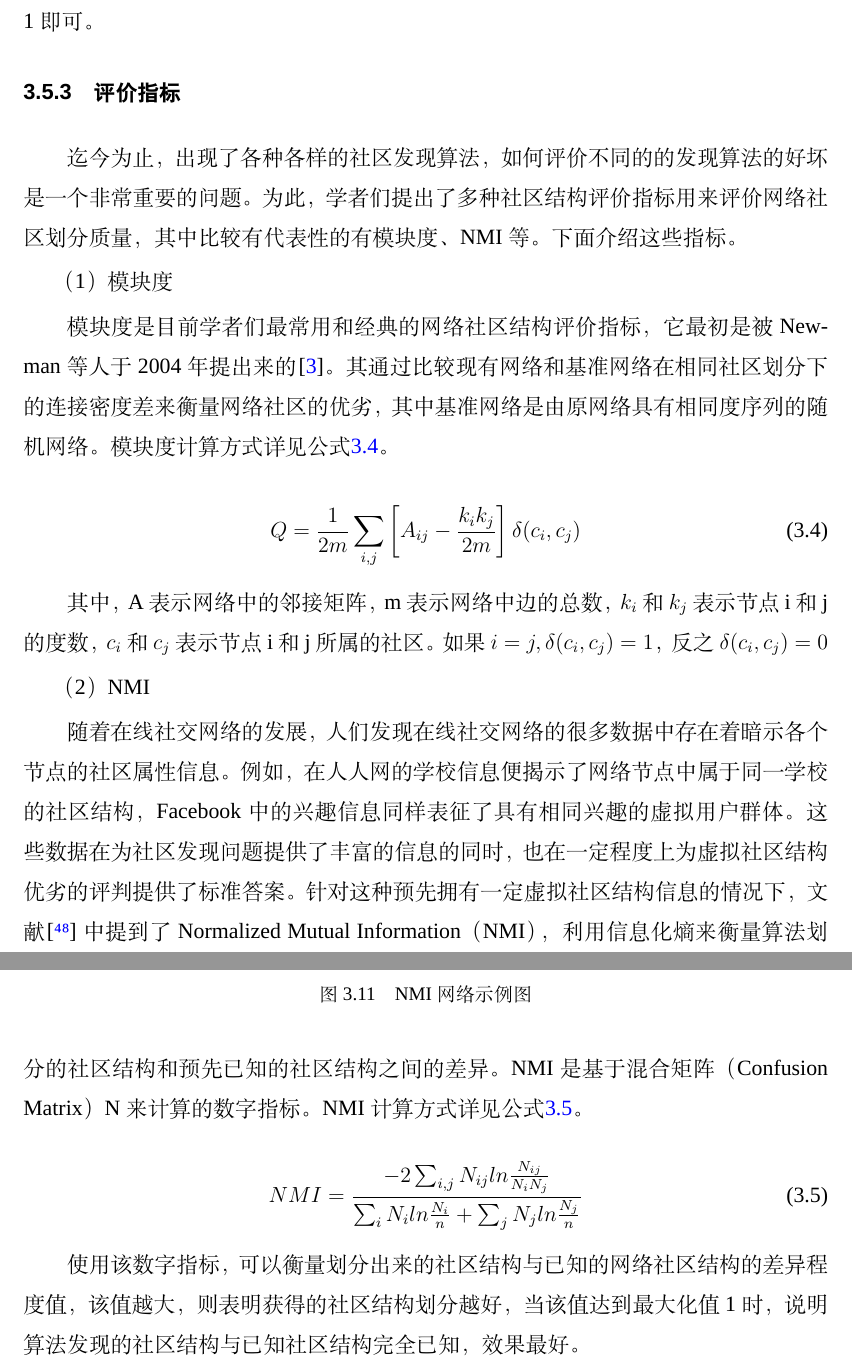
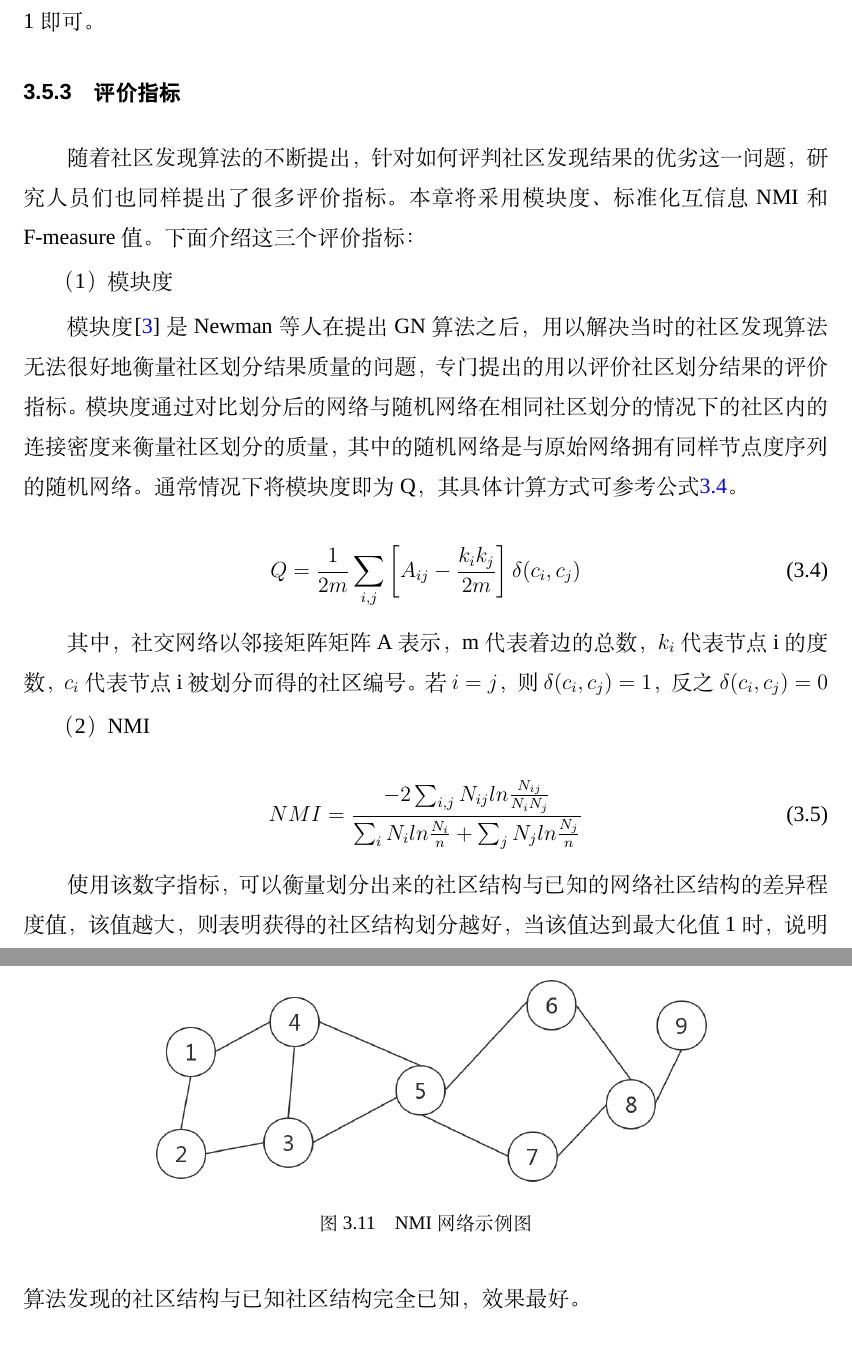
Before and after one commit to rambow330/myMasterThesis, a LaTeX thesis (demo.tex, which reads chapters/chapter3.tex): two parts of pages 47 and 48 of 69, joined at a grey line, cut so that both start at the same text. Compiled offline with XeLaTeX; a missing font is replaced by an installed copy or a similar font.

Commit message:
模块度改完

```diff
--- a/chapters/chapter3.tex
+++ b/chapters/chapter3.tex
@@ -514,22 +514,27 @@ CDABSLP算法的时间复杂度情况如下：
 % \end{table}
 
 \subsection{评价指标}
-迄今为止，出现了各种各样的社区发现算法，如何评价不同的的发现算法的好坏是一个非常重要的问题。为此，学者们提出了多种社区结构评价指标用来评价网络社区划分质量，其中比较有代表性的有模块度、NMI等。下面介绍这些指标。
+
+随着社区发现算法的不断提出，针对如何评判社区发现结果的优劣这一问题，研究人员们也同样提出了很多评价指标。本章将采用模块度、标准化互信息NMI和F-measure值。下面介绍这三个评价指标：
+% 迄今为止，出现了各种各样的社区发现算法，如何评价不同的的发现算法的好坏是一个非常重要的问题。为此，学者们提出了多种社区结构评价指标用来评价网络社区划分质量，其中比较有代表性的有模块度、NMI等。下面介绍这些指标。
 
 （1）模块度
 
-模块度是目前学者们最常用和经典的网络社区结构评价指标，它最初是被Newman等人于2004年提出来的\cite{2002Community}。其通过比较现有网络和基准网络在相同社区划分下的连接密度差来衡量网络社区的优劣，其中基准网络是由原网络具有相同度序列的随机网络。模块度计算方式详见公式\ref{eqn:modular}。
+模块度\cite{2002Community}是Newman等人在提出GN算法之后，用以解决当时的社区发现算法无法很好地衡量社区划分结果质量的问题，专门提出的用以评价社区划分结果的评价指标。模块度通过对比划分后的网络与随机网络在相同社区划分的情况下的社区内的连接密度来衡量社区划分的质量，其中的随机网络是与原始网络拥有同样节点度序列的随机网络。通常情况下将模块度即为Q，其具体计算方式可参考公式\ref{eqn:modular}。
+% 模块度是目前学者们最常用和经典的网络社区结构评价指标，它最初是被Newman等人于2004年提出来的\cite{2002Community}。其通过比较现有网络和基准网络在相同社区划分下的连接密度差来衡量网络社区的优劣，其中基准网络是由原网络具有相同度序列的随机网络。模块度计算方式详见公式\ref{eqn:modular}。
 
 \begin{equation}
   \label{eqn:modular}
   Q=\frac{1}{2m}\sum_{i,j}\left [ A_{ij}-\frac{k_ik_j}{2m} \right ]\delta (c_i, c_j)
 \end{equation}
 
-其中，A 表示网络中的邻接矩阵， m 表示网络中边的总数，$k_i$和$k_j$表示节点 i 和 j 的度数，$c_i$和$c_j$表示节点 i 和 j 所属的社区。如果$i=j,\delta(c_i,c_j)=1$，反之$\delta(c_i,c_j)=0$
+其中，社交网络以邻接矩阵矩阵A表示，m代表着边的总数，$k_i$代表节点i的度数，$c_i$代表节点i被划分而得的社区编号。若$i=j$，则$\delta(c_i,c_j)=1$，反之$\delta(c_i,c_j)=0$
+% 其中，A 表示网络中的邻接矩阵， m 表示网络中边的总数，$k_i$和$k_j$表示节点 i 和 j 的度数，表示节点 i 和 j 的度数，$c_i$和$c_j$表示节点 i 和 j 所属的社区。如果$i=j,\delta(c_i,c_j)=1$，反之$\delta(c_i,c_j)=0$
 
 （2）NMI
 
-随着在线社交网络的发展，人们发现在线社交网络的很多数据中存在着暗示各个节点的社区属性信息。例如，在人人网的学校信息便揭示了网络节点中属于同一学校的社区结构，Facebook中的兴趣信息同样表征了具有相同兴趣的虚拟用户群体。这些数据在为社区发现问题提供了丰富的信息的同时，也在一定程度上为虚拟社区结构优劣的评判提供了标准答案。针对这种预先拥有一定虚拟社区结构信息的情况下，文献\cite{Peng2014Weighting}中提到了Normalized Mutual Information（NMI），利用信息化熵来衡量算法划分的社区结构和预先已知的社区结构之间的差异。NMI是基于混合矩阵（Confusion Matrix）N来计算的数字指标。NMI计算方式详见公式\ref{eqn:nmi}。
+
+% 随着在线社交网络的发展，人们发现在线社交网络的很多数据中存在着暗示各个节点的社区属性信息。例如，在人人网的学校信息便揭示了网络节点中属于同一学校的社区结构，Facebook中的兴趣信息同样表征了具有相同兴趣的虚拟用户群体。这些数据在为社区发现问题提供了丰富的信息的同时，也在一定程度上为虚拟社区结构优劣的评判提供了标准答案。针对这种预先拥有一定虚拟社区结构信息的情况下，文献\cite{Peng2014Weighting}中提到了Normalized Mutual Information（NMI），利用信息化熵来衡量算法划分的社区结构和预先已知的社区结构之间的差异。NMI是基于混合矩阵（Confusion Matrix）N来计算的数字指标。NMI计算方式详见公式\ref{eqn:nmi}。
 
 \begin{equation}
   \label{eqn:nmi}
```
Also changed, not shown: demo.bbl, 6 other files.
